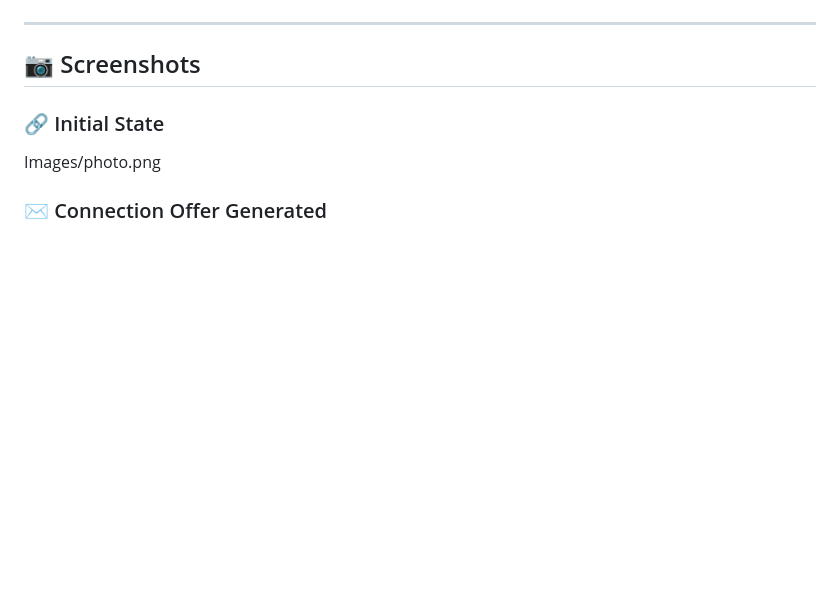
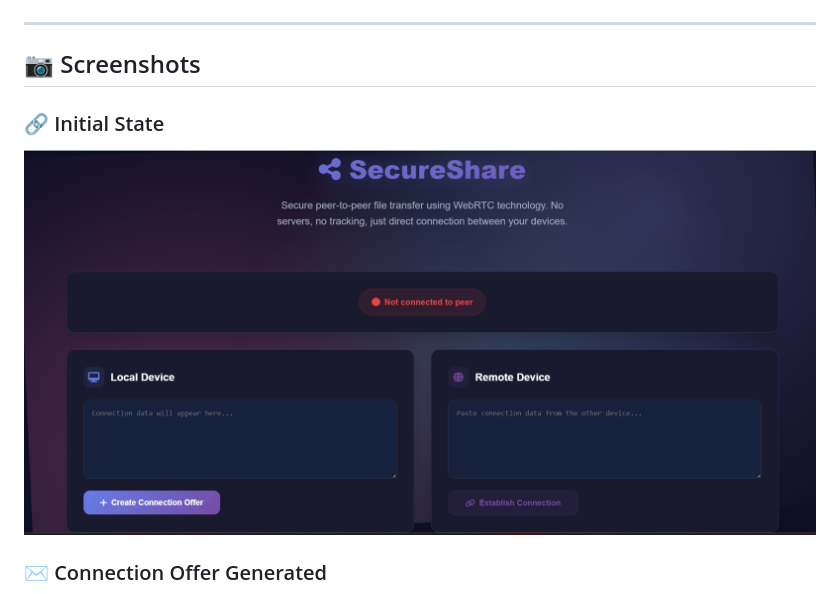
Before and after one commit to SurajKulal1/DropBridge-A-WebRTC-Based-P2P-File-Transfer-Tool, a Markdown page: README.md, the part around the change. GitHub-like rendering; blank space fills up the shorter version.

```diff
--- a/README.md
+++ b/README.md
@@ -71,7 +71,7 @@ This project is excellent for understanding and practicing:
 ## 📷 Screenshots
 
 ### 🔗 Initial State
-Images/photo.png
+![Local device after generating a connection offer](Images/photo.png)
 
 ### ✉️ Connection Offer Generated
 ![Local device after generating a connection offer](Images/photo.png)
```
